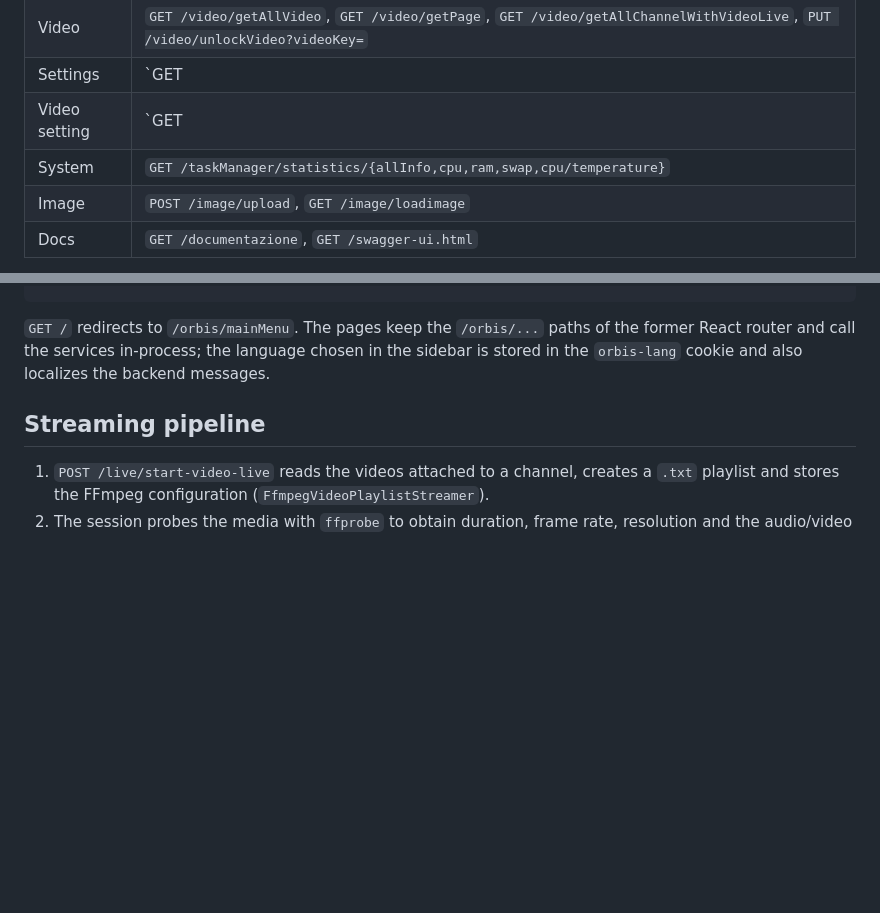
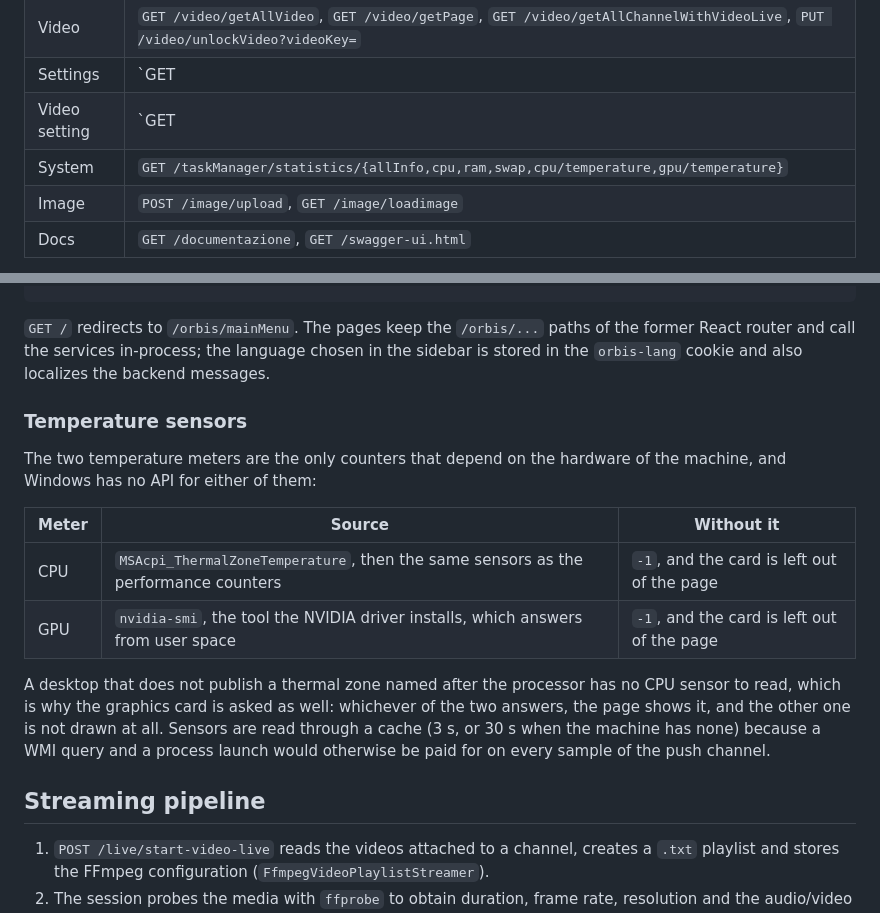
Before and after one commit to Zaccalos7/lazy-stream-windows, a Markdown page: README.md, 2 parts joined by grey strips. Drawn GitHub-style; blank space fills up the shorter version.

Commit message:
feat: Add GPU temperature retrieval to system statistics

```diff
--- a/README.md
+++ b/README.md
@@ -120,7 +120,7 @@ working directory when writable, then `~/.orbis-stream`.
 | Video         | `GET /video/getAllVideo`, `GET /video/getPage`, `GET /video/getAllChannelWithVideoLive`, `PUT /video/unlockVideo?videoKey=` |
 | Settings      | `GET|POST /settings/retrive`, `POST /settings/save`, `PUT /settings/change?id=`, `DELETE /settings/delete`, `GET /settings/retrive-channels` |
 | Video setting | `GET|POST|PUT|DELETE /video-setting/*`                                                        |
-| System        | `GET /taskManager/statistics/{allInfo,cpu,ram,swap,cpu/temperature}`                          |
+| System        | `GET /taskManager/statistics/{allInfo,cpu,ram,swap,cpu/temperature,gpu/temperature}`       |
 | Image         | `POST /image/upload`, `GET /image/loadimage`                                                   |
 | Docs          | `GET /documentazione`, `GET /swagger-ui.html`                                                  |
 
@@ -140,6 +140,22 @@ Responses keep the conventions the frontend expects:
 `GET /` redirects to `/orbis/mainMenu`. The pages keep the `/orbis/...` paths of the former
 React router and call the services in-process; the language chosen in the sidebar is stored in
 the `orbis-lang` cookie and also localizes the backend messages.
+
+### Temperature sensors
+
+The two temperature meters are the only counters that depend on the hardware of the machine, and
+Windows has no API for either of them:
+
+| Meter  | Source                                                                                 | Without it |
+| ------ | -------------------------------------------------------------------------------------- | ---------- |
+| CPU    | `MSAcpi_ThermalZoneTemperature`, then the same sensors as the performance counters      | `-1`, and the card is left out of the page |
+| GPU    | `nvidia-smi`, the tool the NVIDIA driver installs, which answers from user space        | `-1`, and the card is left out of the page |
+
+A desktop that does not publish a thermal zone named after the processor has no CPU sensor to
+read, which is why the graphics card is asked as well: whichever of the two answers, the page
+shows it, and the other one is not drawn at all. Sensors are read through a cache (3 s, or 30 s
+when the machine has none) because a WMI query and a process launch would otherwise be paid for
+on every sample of the push channel.
 
 ## Streaming pipeline
 
```
